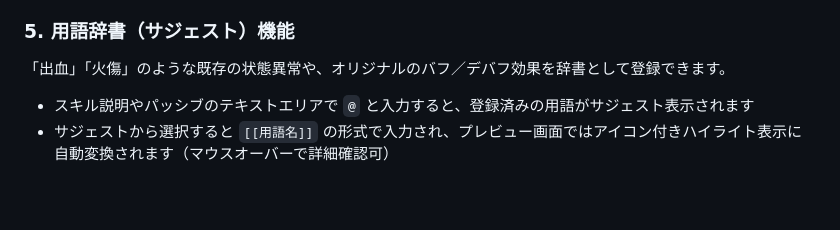
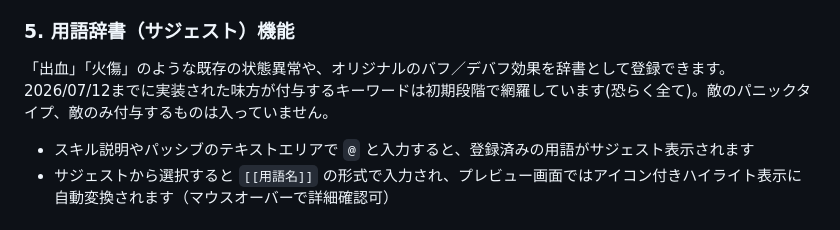
Before and after one commit to getousugu/Lim-ID-Builder, a Markdown page: README.md, the part around the change. GitHub-like rendering; blank space fills up the shorter version.

Commit message:
説明を一部更新
Added information about the implementation deadline and the suggestion feature for terms in the README.

```diff
--- a/README.md
+++ b/README.md
@@ -52,6 +52,7 @@
 ### 5. 用語辞書（サジェスト）機能
 
 「出血」「火傷」のような既存の状態異常や、オリジナルのバフ／デバフ効果を辞書として登録できます。
+2026/07/12までに実装された味方が付与するキーワードは初期段階で網羅しています(恐らく全て)。敵のパニックタイプ、敵のみ付与するものは入っていません。
 
 - スキル説明やパッシブのテキストエリアで `@` と入力すると、登録済みの用語がサジェスト表示されます
 - サジェストから選択すると `[[用語名]]` の形式で入力され、プレビュー画面ではアイコン付きハイライト表示に自動変換されます（マウスオーバーで詳細確認可）
```
